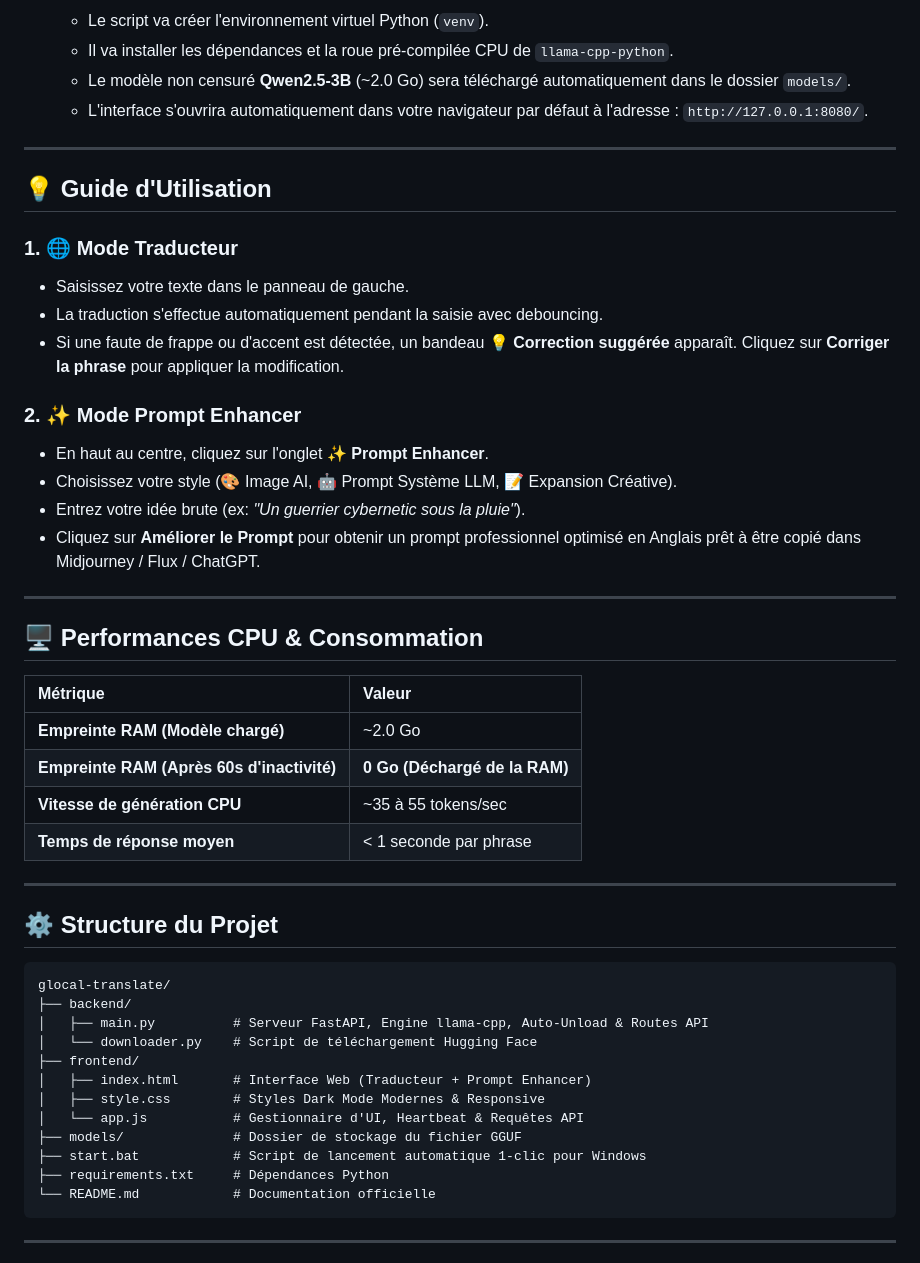
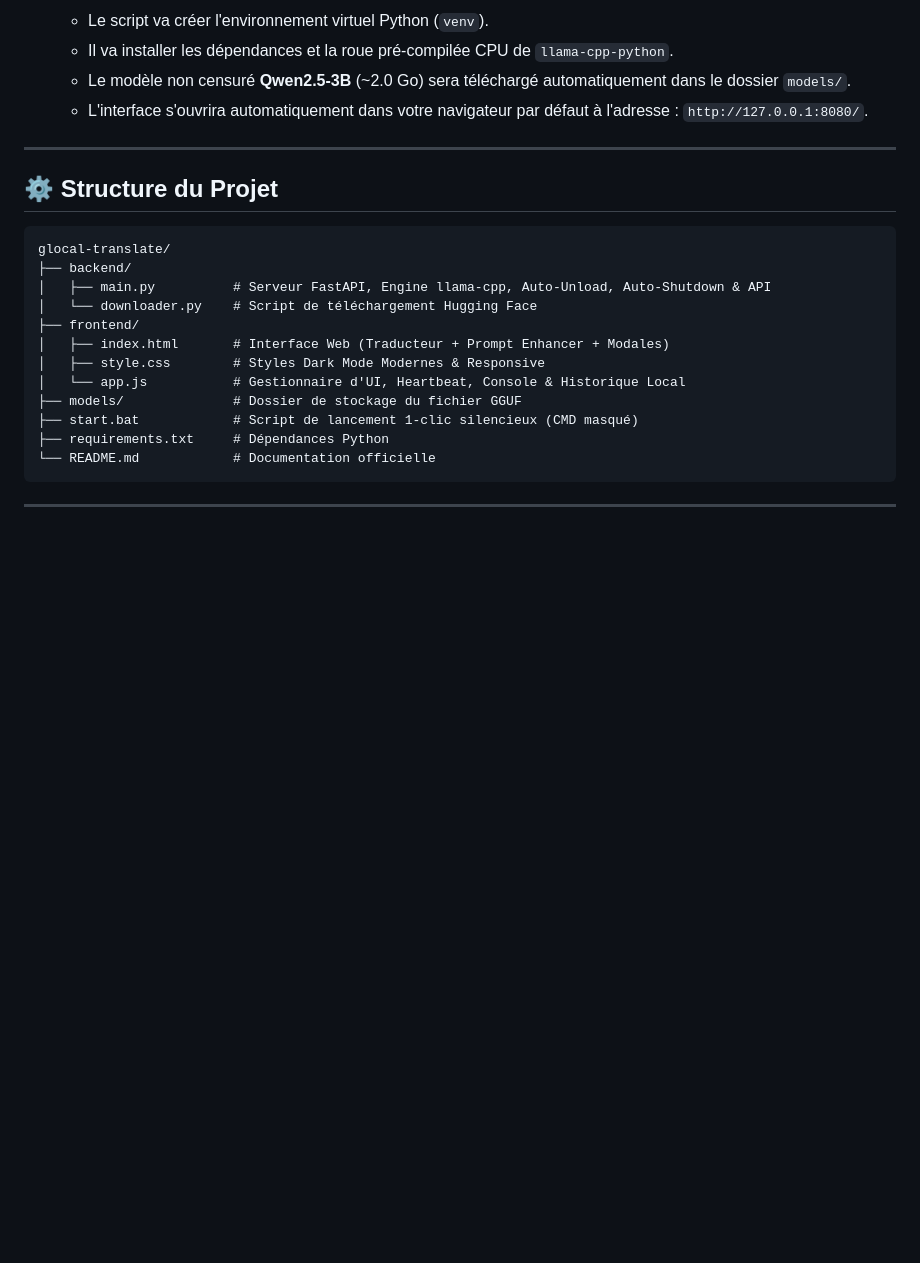
Before and after one commit to Guillaume-127/glocal-translate, a Markdown page: README.md, the part around one of its changes. GitHub-like rendering; blank space fills up the shorter version.

````diff
--- a/README.md
+++ b/README.md
@@ -81,45 +91,19 @@ Conçu autour du modèle **Qwen2.5-3B-Instruct-Uncensored** (format GGUF Q4_K_M)
 
 ---
 
-## 💡 Guide d'Utilisation
-
-### 1. 🌐 Mode Traducteur
-* Saisissez votre texte dans le panneau de gauche.
-* La traduction s'effectue automatiquement pendant la saisie avec debouncing.
-* Si une faute de frappe ou d'accent est détectée, un bandeau **💡 Correction suggérée** apparaît. Cliquez sur **Corriger la phrase** pour appliquer la modification.
-
-### 2. ✨ Mode Prompt Enhancer
-* En haut au centre, cliquez sur l'onglet **✨ Prompt Enhancer**.
-* Choisissez votre style (🎨 Image AI, 🤖 Prompt Système LLM, 📝 Expansion Créative).
-* Entrez votre idée brute (ex: *"Un guerrier cybernetic sous la pluie"*).
-* Cliquez sur **Améliorer le Prompt** pour obtenir un prompt professionnel optimisé en Anglais prêt à être copié dans Midjourney / Flux / ChatGPT.
-
----
-
-## 🖥️ Performances CPU & Consommation
-
-| Métrique | Valeur |
-| :--- | :--- |
-| **Empreinte RAM (Modèle chargé)** | ~2.0 Go |
-| **Empreinte RAM (Après 60s d'inactivité)** | **0 Go (Déchargé de la RAM)** |
-| **Vitesse de génération CPU** | ~35 à 55 tokens/sec |
-| **Temps de réponse moyen** | < 1 seconde par phrase |
-
----
-
 ## ⚙️ Structure du Projet
 
 ```text
 glocal-translate/
 ├── backend/
-│   ├── main.py          # Serveur FastAPI, Engine llama-cpp, Auto-Unload & Routes API
+│   ├── main.py          # Serveur FastAPI, Engine llama-cpp, Auto-Unload, Auto-Shutdown & API
 │   └── downloader.py    # Script de téléchargement Hugging Face
 ├── frontend/
-│   ├── index.html       # Interface Web (Traducteur + Prompt Enhancer)
+│   ├── index.html       # Interface Web (Traducteur + Prompt Enhancer + Modales)
 │   ├── style.css        # Styles Dark Mode Modernes & Responsive
-│   └── app.js           # Gestionnaire d'UI, Heartbeat & Requêtes API
+│   └── app.js           # Gestionnaire d'UI, Heartbeat, Console & Historique Local
 ├── models/              # Dossier de stockage du fichier GGUF
-├── start.bat            # Script de lancement automatique 1-clic pour Windows
+├── start.bat            # Script de lancement 1-clic silencieux (CMD masqué)
 ├── requirements.txt     # Dépendances Python
 └── README.md            # Documentation officielle
 ```
````
Also changed, not shown: other parts of README.md (+23 -13 lines).
